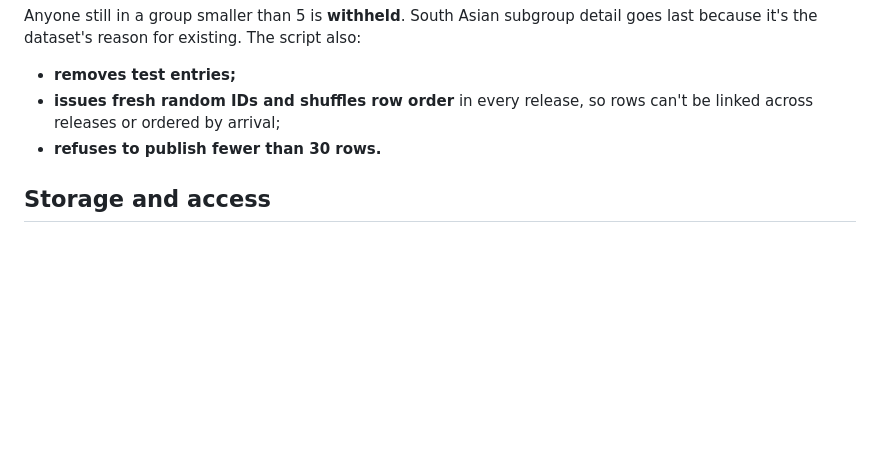
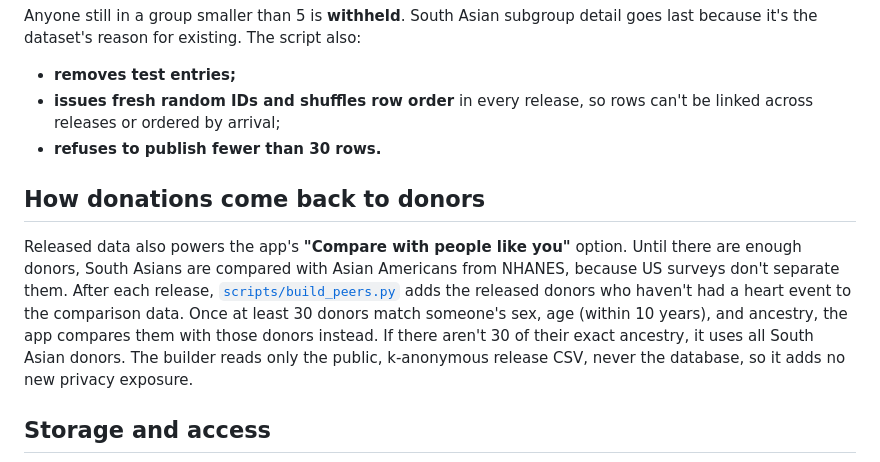
Before and after one commit to Anika-Lakhani/south-asian-heart-risk, a Markdown page: docs/DONATIONS.md, the part around the change. Drawn GitHub-style; blank space fills up the shorter version.

````diff
--- a/docs/DONATIONS.md
+++ b/docs/DONATIONS.md
@@ -95,6 +95,18 @@ because it's the dataset's reason for existing. The script also:
   linked across releases or ordered by arrival;
 - **refuses to publish fewer than 30 rows.**
 
+## How donations come back to donors
+
+Released data also powers the app's **"Compare with people like you"** option. Until there
+are enough donors, South Asians are compared with Asian Americans from NHANES, because US
+surveys don't separate them. After each release,
+[`scripts/build_peers.py`](../scripts/build_peers.py) adds the released donors who haven't had
+a heart event to the comparison data. Once at least 30 donors match someone's sex, age
+(within 10 years), and ancestry, the app compares them with those donors instead. If there
+aren't 30 of their exact ancestry, it uses all South Asian donors.
+The builder reads only the public, k-anonymous release CSV, never the database, so it adds no
+new privacy exposure.
+
 ## Storage and access
 
 ```mermaid
````
Also changed, not shown: README.md (+23 -5 lines), docs/screenshots/donate-story.png, docs/screenshots/people-like-you.png (added), 10 other files.
